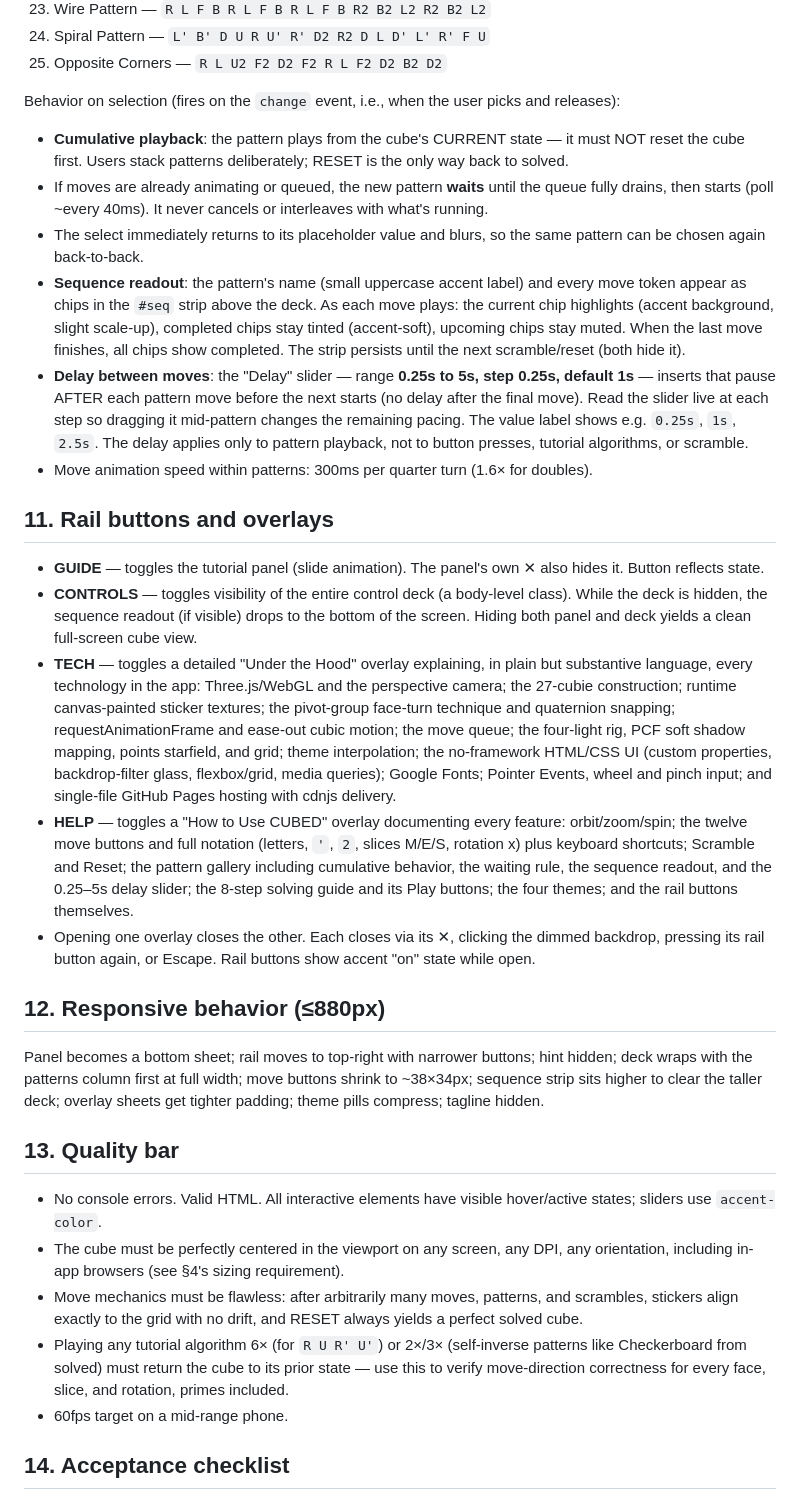
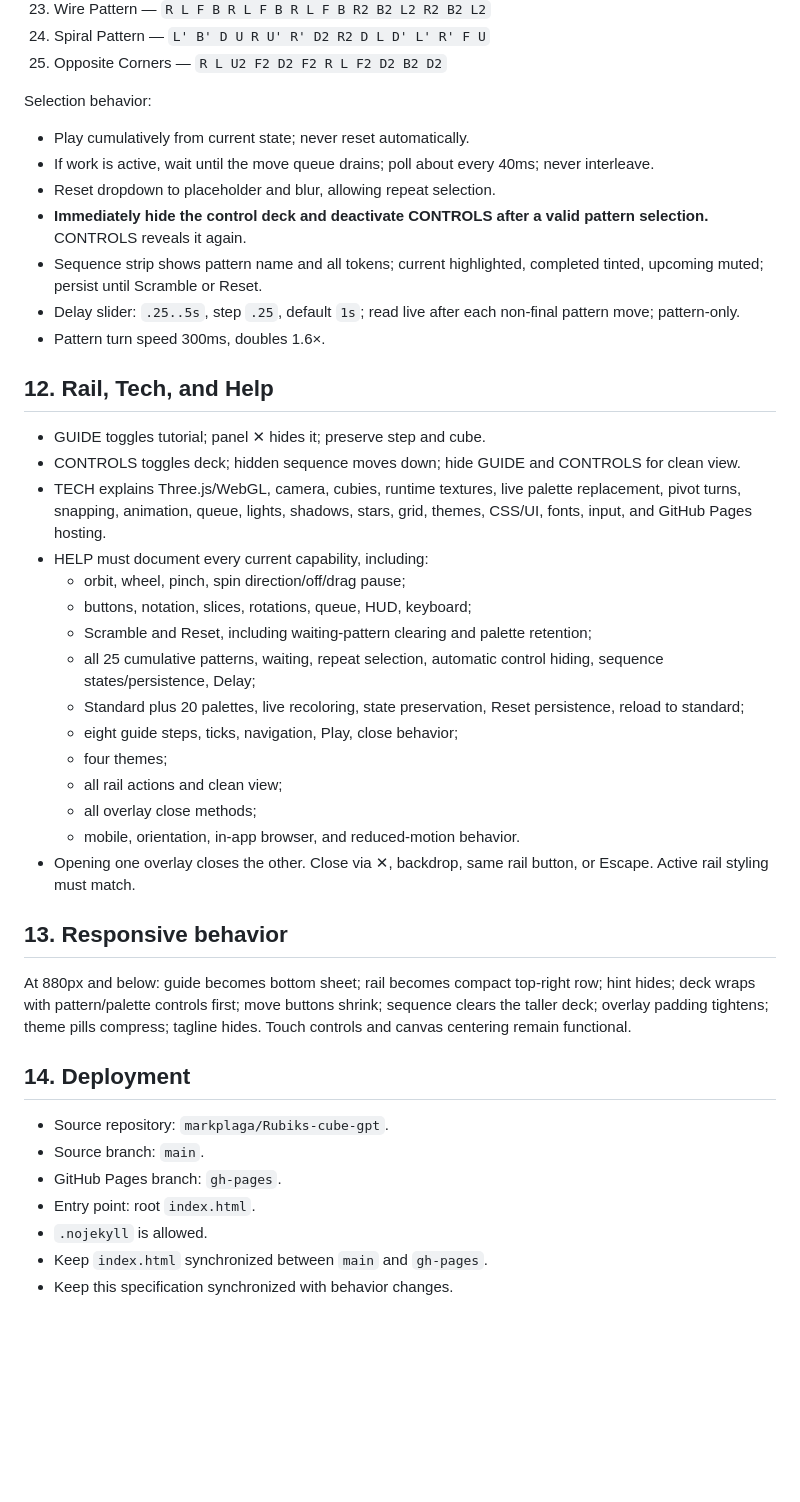
Before and after one commit to markplaga/rubiks-cube-tutorial, a Markdown page: SPEC.md, the part around one of its changes. Drawn GitHub-style; blank space fills up the shorter version.

Commit message:
Validate and augment CUBED specification

```diff
--- a/SPEC.md
+++ b/SPEC.md
@@ -130,33 +212,45 @@ A `<select>` in the deck with placeholder option "✦ Pattern gallery…" and th
 24. Spiral Pattern — `L' B' D U R U' R' D2 R2 D L D' L' R' F U`
 25. Opposite Corners — `R L U2 F2 D2 F2 R L F2 D2 B2 D2`
 
-Behavior on selection (fires on the `change` event, i.e., when the user picks and releases):
-- **Cumulative playback**: the pattern plays from the cube's CURRENT state — it must NOT reset the cube first. Users stack patterns deliberately; RESET is the only way back to solved.
-- If moves are already animating or queued, the new pattern **waits** until the queue fully drains, then starts (poll ~every 40ms). It never cancels or interleaves with what's running.
-- The select immediately returns to its placeholder value and blurs, so the same pattern can be chosen again back-to-back.
-- **Sequence readout**: the pattern's name (small uppercase accent label) and every move token appear as chips in the `#seq` strip above the deck. As each move plays: the current chip highlights (accent background, slight scale-up), completed chips stay tinted (accent-soft), upcoming chips stay muted. When the last move finishes, all chips show completed. The strip persists until the next scramble/reset (both hide it).
-- **Delay between moves**: the "Delay" slider — range **0.25s to 5s, step 0.25s, default 1s** — inserts that pause AFTER each pattern move before the next starts (no delay after the final move). Read the slider live at each step so dragging it mid-pattern changes the remaining pacing. The value label shows e.g. `0.25s`, `1s`, `2.5s`. The delay applies only to pattern playback, not to button presses, tutorial algorithms, or scramble.
-- Move animation speed within patterns: 300ms per quarter turn (1.6× for doubles).
+Selection behavior:
 
-## 11. Rail buttons and overlays
+- Play cumulatively from current state; never reset automatically.
+- If work is active, wait until the move queue drains; poll about every 40ms; never interleave.
+- Reset dropdown to placeholder and blur, allowing repeat selection.
+- **Immediately hide the control deck and deactivate CONTROLS after a valid pattern selection.** CONTROLS reveals it again.
+- Sequence strip shows pattern name and all tokens; current highlighted, completed tinted, upcoming muted; persist until Scramble or Reset.
+- Delay slider: `.25..5s`, step `.25`, default `1s`; read live after each non-final pattern move; pattern-only.
+- Pattern turn speed 300ms, doubles 1.6×.
 
-- **GUIDE** — toggles the tutorial panel (slide animation). The panel's own ✕ also hides it. Button reflects state.
-- **CONTROLS** — toggles visibility of the entire control deck (a body-level class). While the deck is hidden, the sequence readout (if visible) drops to the bottom of the screen. Hiding both panel and deck yields a clean full-screen cube view.
-- **TECH** — toggles a detailed "Under the Hood" overlay explaining, in plain but substantive language, every technology in the app: Three.js/WebGL and the perspective camera; the 27-cubie construction; runtime canvas-painted sticker textures; the pivot-group face-turn technique and quaternion snapping; requestAnimationFrame and ease-out cubic motion; the move queue; the four-light rig, PCF soft shadow mapping, points starfield, and grid; theme interpolation; the no-framework HTML/CSS UI (custom properties, backdrop-filter glass, flexbox/grid, media queries); Google Fonts; Pointer Events, wheel and pinch input; and single-file GitHub Pages hosting with cdnjs delivery.
-- **HELP** — toggles a "How to Use CUBED" overlay documenting every feature: orbit/zoom/spin; the twelve move buttons and full notation (letters, `'`, `2`, slices M/E/S, rotation x) plus keyboard shortcuts; Scramble and Reset; the pattern gallery including cumulative behavior, the waiting rule, the sequence readout, and the 0.25–5s delay slider; the 8-step solving guide and its Play buttons; the four themes; and the rail buttons themselves.
-- Opening one overlay closes the other. Each closes via its ✕, clicking the dimmed backdrop, pressing its rail button again, or Escape. Rail buttons show accent "on" state while open.
+## 12. Rail, Tech, and Help
 
-## 12. Responsive behavior (≤880px)
+- GUIDE toggles tutorial; panel ✕ hides it; preserve step and cube.
+- CONTROLS toggles deck; hidden sequence moves down; hide GUIDE and CONTROLS for clean view.
+- TECH explains Three.js/WebGL, camera, cubies, runtime textures, live palette replacement, pivot turns, snapping, animation, queue, lights, shadows, stars, grid, themes, CSS/UI, fonts, input, and GitHub Pages hosting.
+- HELP must document every current capability, including:
+  - orbit, wheel, pinch, spin direction/off/drag pause;
+  - buttons, notation, slices, rotations, queue, HUD, keyboard;
+  - Scramble and Reset, including waiting-pattern clearing and palette retention;
+  - all 25 cumulative patterns, waiting, repeat selection, automatic control hiding, sequence states/persistence, Delay;
+  - Standard plus 20 palettes, live recoloring, state preservation, Reset persistence, reload to standard;
+  - eight guide steps, ticks, navigation, Play, close behavior;
+  - four themes;
+  - all rail actions and clean view;
+  - all overlay close methods;
+  - mobile, orientation, in-app browser, and reduced-motion behavior.
+- Opening one overlay closes the other. Close via ✕, backdrop, same rail button, or Escape. Active rail styling must match.
 
-Panel becomes a bottom sheet; rail moves to top-right with narrower buttons; hint hidden; deck wraps with the patterns column first at full width; move buttons shrink to ~38×34px; sequence strip sits higher to clear the taller deck; overlay sheets get tighter padding; theme pills compress; tagline hidden.
+## 13. Responsive behavior
 
-## 13. Quality bar
+At 880px and below: guide becomes bottom sheet; rail becomes compact top-right row; hint hides; deck wraps with pattern/palette controls first; move buttons shrink; sequence clears the taller deck; overlay padding tightens; theme pills compress; tagline hides. Touch controls and canvas centering remain functional.
 
-- No console errors. Valid HTML. All interactive elements have visible hover/active states; sliders use `accent-color`.
-- The cube must be perfectly centered in the viewport on any screen, any DPI, any orientation, including in-app browsers (see §4's sizing requirement).
-- Move mechanics must be flawless: after arbitrarily many moves, patterns, and scrambles, stickers align exactly to the grid with no drift, and RESET always yields a perfect solved cube.
-- Playing any tutorial algorithm 6× (for `R U R' U'`) or 2×/3× (self-inverse patterns like Checkerboard from solved) must return the cube to its prior state — use this to verify move-direction correctness for every face, slice, and rotation, primes included.
-- 60fps target on a mid-range phone.
+## 14. Deployment
 
-## 14. Acceptance checklist
+- Source repository: `markplaga/Rubiks-cube-gpt`.
+- Source branch: `main`.
+- GitHub Pages branch: `gh-pages`.
+- Entry point: root `index.html`.
+- `.nojekyll` is allowed.
+- Keep `index.html` synchronized between `main` and `gh-pages`.
+- Keep this specification synchronized with behavior changes.
 
```
Also changed, not shown: other parts of SPEC.md (+219 -90 lines).
